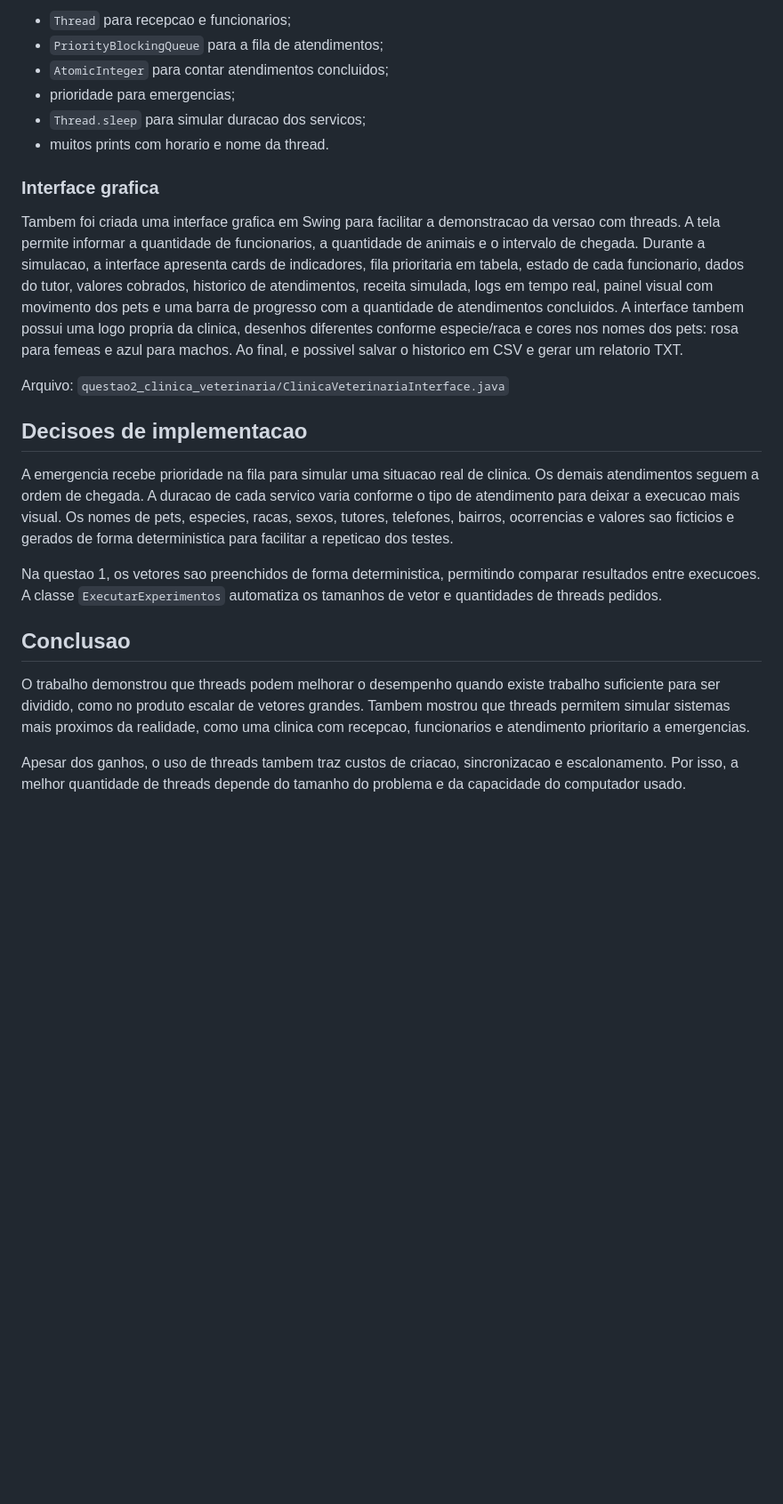
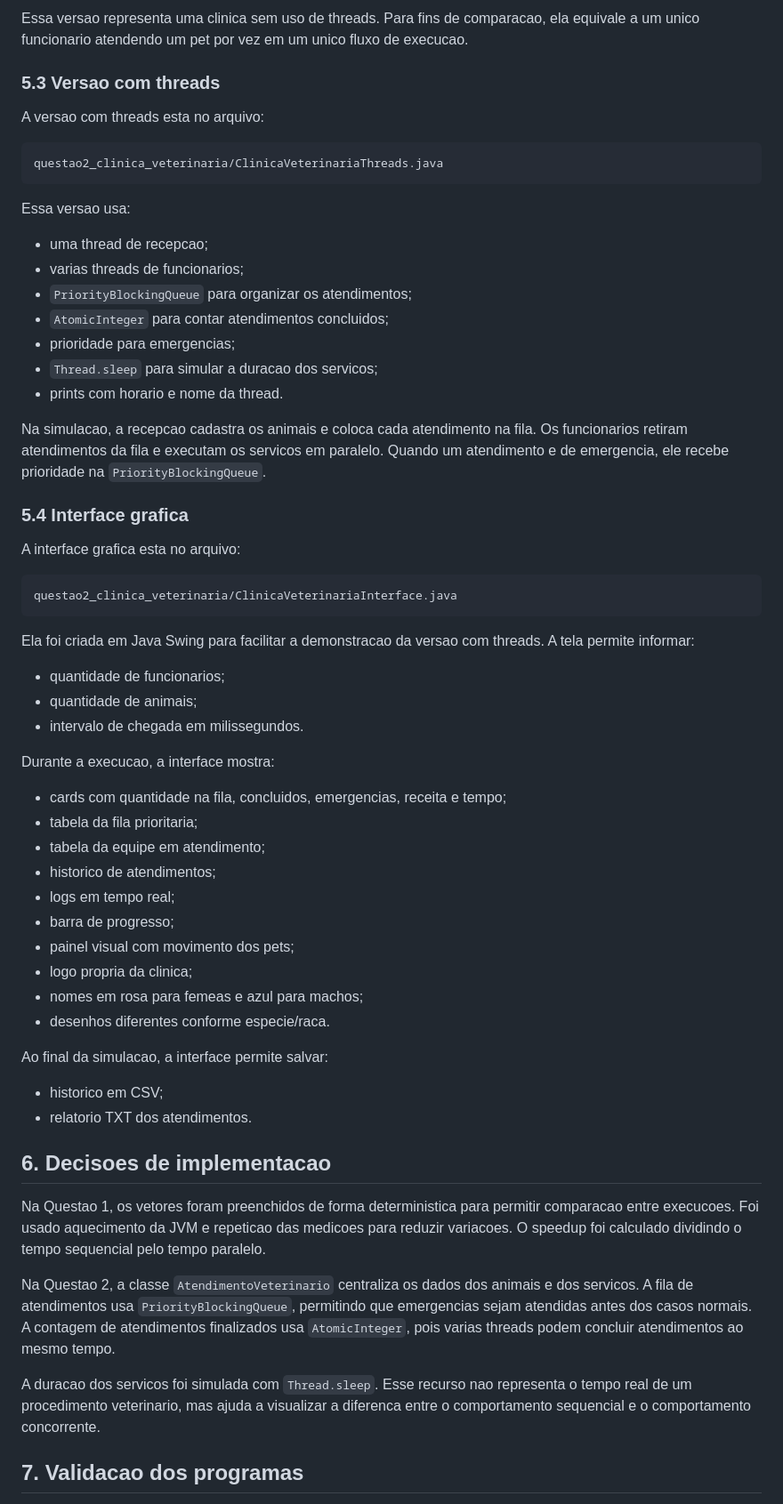
Before and after one commit to GabrielYuri1127/SO_Trabalho2, a Markdown page: relatorio/RELATORIO.md, the part around one of its changes. Shown at 89% size. GitHub-like rendering; blank space fills up the shorter version.

````diff
--- a/relatorio/RELATORIO.md
+++ b/relatorio/RELATORIO.md
@@ -141,25 +232,65 @@ Recursos usados:
 
-- `Thread` para recepcao e funcionarios;
-- `PriorityBlockingQueue` para a fila de atendimentos;
+Essa versao representa uma clinica sem uso de threads. Para fins de comparacao, ela equivale a um unico funcionario atendendo um pet por vez em um unico fluxo de execucao.
+
+### 5.3 Versao com threads
+
+A versao com threads esta no arquivo:
+
+```text
+questao2_clinica_veterinaria/ClinicaVeterinariaThreads.java
+```
+
+Essa versao usa:
+
+- uma thread de recepcao;
+- varias threads de funcionarios;
+- `PriorityBlockingQueue` para organizar os atendimentos;
 - `AtomicInteger` para contar atendimentos concluidos;
 - prioridade para emergencias;
-- `Thread.sleep` para simular duracao dos servicos;
-- muitos prints com horario e nome da thread.
+- `Thread.sleep` para simular a duracao dos servicos;
+- prints com horario e nome da thread.
 
-### Interface grafica
+Na simulacao, a recepcao cadastra os animais e coloca cada atendimento na fila. Os funcionarios retiram atendimentos da fila e executam os servicos em paralelo. Quando um atendimento e de emergencia, ele recebe prioridade na `PriorityBlockingQueue`.
 
-Tambem foi criada uma interface grafica em Swing para facilitar a demonstracao da versao com threads. A tela permite informar a quantidade de funcionarios, a quantidade de animais e o intervalo de chegada. Durante a simulacao, a interface apresenta cards de indicadores, fila prioritaria em tabela, estado de cada funcionario, dados do tutor, valores cobrados, historico de atendimentos, receita simulada, logs em tempo real, painel visual com movimento dos pets e uma barra de progresso com a quantidade de atendimentos concluidos. A interface tambem possui uma logo propria da clinica, desenhos diferentes conforme especie/raca e cores nos nomes dos pets: rosa para femeas e azul para machos. Ao final, e possivel salvar o historico em CSV e gerar um relatorio TXT.
+### 5.4 Interface grafica
 
-Arquivo: `questao2_clinica_veterinaria/ClinicaVeterinariaInterface.java`
+A interface grafica esta no arquivo:
 
-## Decisoes de implementacao
+```text
+questao2_clinica_veterinaria/ClinicaVeterinariaInterface.java
+```
 
-A emergencia recebe prioridade na fila para simular uma situacao real de clinica. Os demais atendimentos seguem a ordem de chegada. A duracao de cada servico varia conforme o tipo de atendimento para deixar a execucao mais visual. Os nomes de pets, especies, racas, sexos, tutores, telefones, bairros, ocorrencias e valores sao ficticios e gerados de forma deterministica para facilitar a repeticao dos testes.
+Ela foi criada em Java Swing para facilitar a demonstracao da versao com threads. A tela permite informar:
 
-Na questao 1, os vetores sao preenchidos de forma deterministica, permitindo comparar resultados entre execucoes. A classe `ExecutarExperimentos` automatiza os tamanhos de vetor e quantidades de threads pedidos.
+- quantidade de funcionarios;
+- quantidade de animais;
+- intervalo de chegada em milissegundos.
 
-## Conclusao
+Durante a execucao, a interface mostra:
 
-O trabalho demonstrou que threads podem melhorar o desempenho quando existe trabalho suficiente para ser dividido, como no produto escalar de vetores grandes. Tambem mostrou que threads permitem simular sistemas mais proximos da realidade, como uma clinica com recepcao, funcionarios e atendimento prioritario a emergencias.
+- cards com quantidade na fila, concluidos, emergencias, receita e tempo;
+- tabela da fila prioritaria;
+- tabela da equipe em atendimento;
+- historico de atendimentos;
+- logs em tempo real;
+- barra de progresso;
+- painel visual com movimento dos pets;
+- logo propria da clinica;
+- nomes em rosa para femeas e azul para machos;
+- desenhos diferentes conforme especie/raca.
 
-Apesar dos ganhos, o uso de threads tambem traz custos de criacao, sincronizacao e escalonamento. Por isso, a melhor quantidade de threads depende do tamanho do problema e da capacidade do computador usado.
+Ao final da simulacao, a interface permite salvar:
+
+- historico em CSV;
+- relatorio TXT dos atendimentos.
+
+## 6. Decisoes de implementacao
+
+Na Questao 1, os vetores foram preenchidos de forma deterministica para permitir comparacao entre execucoes. Foi usado aquecimento da JVM e repeticao das medicoes para reduzir variacoes. O speedup foi calculado dividindo o tempo sequencial pelo tempo paralelo.
+
+Na Questao 2, a classe `AtendimentoVeterinario` centraliza os dados dos animais e dos servicos. A fila de atendimentos usa `PriorityBlockingQueue`, permitindo que emergencias sejam atendidas antes dos casos normais. A contagem de atendimentos finalizados usa `AtomicInteger`, pois varias threads podem concluir atendimentos ao mesmo tempo.
+
+A duracao dos servicos foi simulada com `Thread.sleep`. Esse recurso nao representa o tempo real de um procedimento veterinario, mas ajuda a visualizar a diferenca entre o comportamento sequencial e o comportamento concorrente.
+
+## 7. Validacao dos programas
+
````
Also changed, not shown: other parts of relatorio/RELATORIO.md (+182 -58 lines), README.md (+1 -0 lines), relatorio/CHECKLIST_FINAL.md (added, +62 -0 lines).
